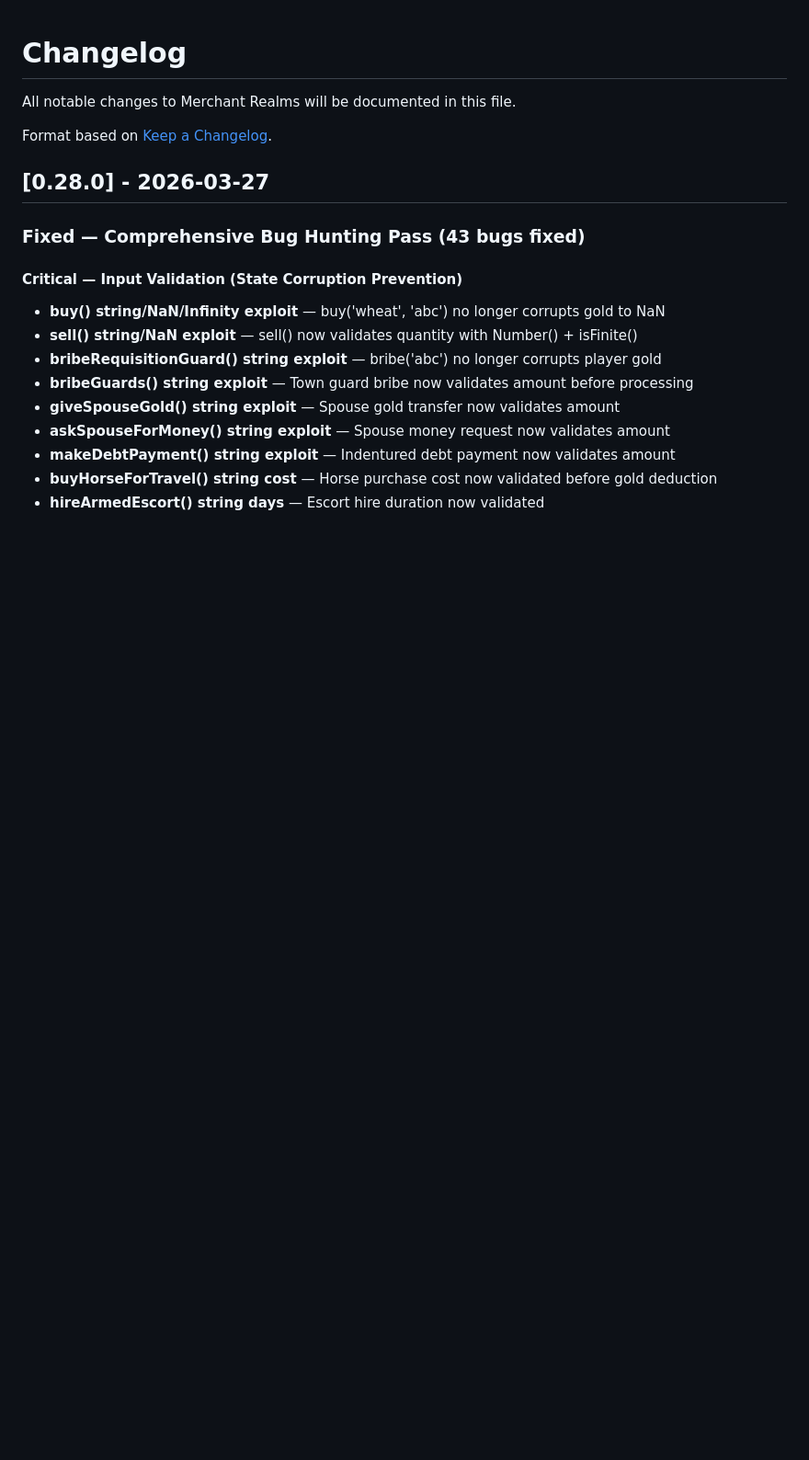
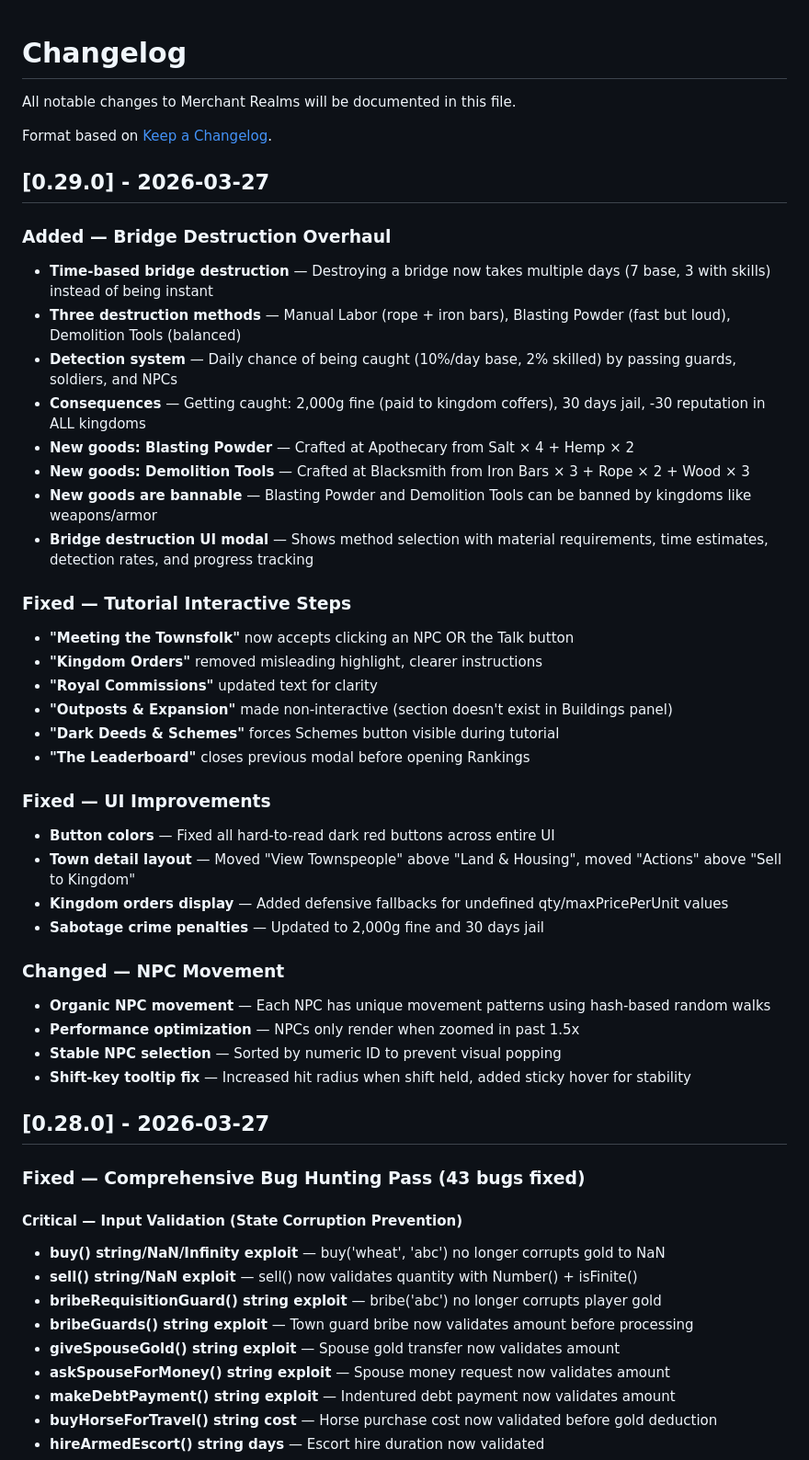
Before and after one commit to configmanCooper/MerchantRealms, a Markdown page: CHANGELOG.md, the part around the change. Shown at 92% size. GitHub-like rendering; blank space fills up the shorter version.

Commit message:
Add v0.29.0 changelog entry
Bridge destruction overhaul, tutorial fixes, UI improvements,
NPC movement changes, and button color fixes.

Co-authored-by: Copilot <223556219+Copilot@users.noreply.github.com>

```diff
--- a/CHANGELOG.md
+++ b/CHANGELOG.md
@@ -3,6 +3,38 @@
 All notable changes to Merchant Realms will be documented in this file.
 
 Format based on [Keep a Changelog](https://keepachangelog.com/).
+
+## [0.29.0] - 2026-03-27
+
+### Added — Bridge Destruction Overhaul
+- **Time-based bridge destruction** — Destroying a bridge now takes multiple days (7 base, 3 with skills) instead of being instant
+- **Three destruction methods** — Manual Labor (rope + iron bars), Blasting Powder (fast but loud), Demolition Tools (balanced)
+- **Detection system** — Daily chance of being caught (10%/day base, 2% skilled) by passing guards, soldiers, and NPCs
+- **Consequences** — Getting caught: 2,000g fine (paid to kingdom coffers), 30 days jail, -30 reputation in ALL kingdoms
+- **New goods: Blasting Powder** — Crafted at Apothecary from Salt × 4 + Hemp × 2
+- **New goods: Demolition Tools** — Crafted at Blacksmith from Iron Bars × 3 + Rope × 2 + Wood × 3
+- **New goods are bannable** — Blasting Powder and Demolition Tools can be banned by kingdoms like weapons/armor
+- **Bridge destruction UI modal** — Shows method selection with material requirements, time estimates, detection rates, and progress tracking
+
+### Fixed — Tutorial Interactive Steps
+- **"Meeting the Townsfolk"** now accepts clicking an NPC OR the Talk button
+- **"Kingdom Orders"** removed misleading highlight, clearer instructions
+- **"Royal Commissions"** updated text for clarity
+- **"Outposts & Expansion"** made non-interactive (section doesn't exist in Buildings panel)
+- **"Dark Deeds & Schemes"** forces Schemes button visible during tutorial
+- **"The Leaderboard"** closes previous modal before opening Rankings
+
+### Fixed — UI Improvements
+- **Button colors** — Fixed all hard-to-read dark red buttons across entire UI
+- **Town detail layout** — Moved "View Townspeople" above "Land & Housing", moved "Actions" above "Sell to Kingdom"
+- **Kingdom orders display** — Added defensive fallbacks for undefined qty/maxPricePerUnit values
+- **Sabotage crime penalties** — Updated to 2,000g fine and 30 days jail
+
+### Changed — NPC Movement
+- **Organic NPC movement** — Each NPC has unique movement patterns using hash-based random walks
+- **Performance optimization** — NPCs only render when zoomed in past 1.5x
+- **Stable NPC selection** — Sorted by numeric ID to prevent visual popping
+- **Shift-key tooltip fix** — Increased hit radius when shift held, added sticky hover for stability
 
 ## [0.28.0] - 2026-03-27
 
```
